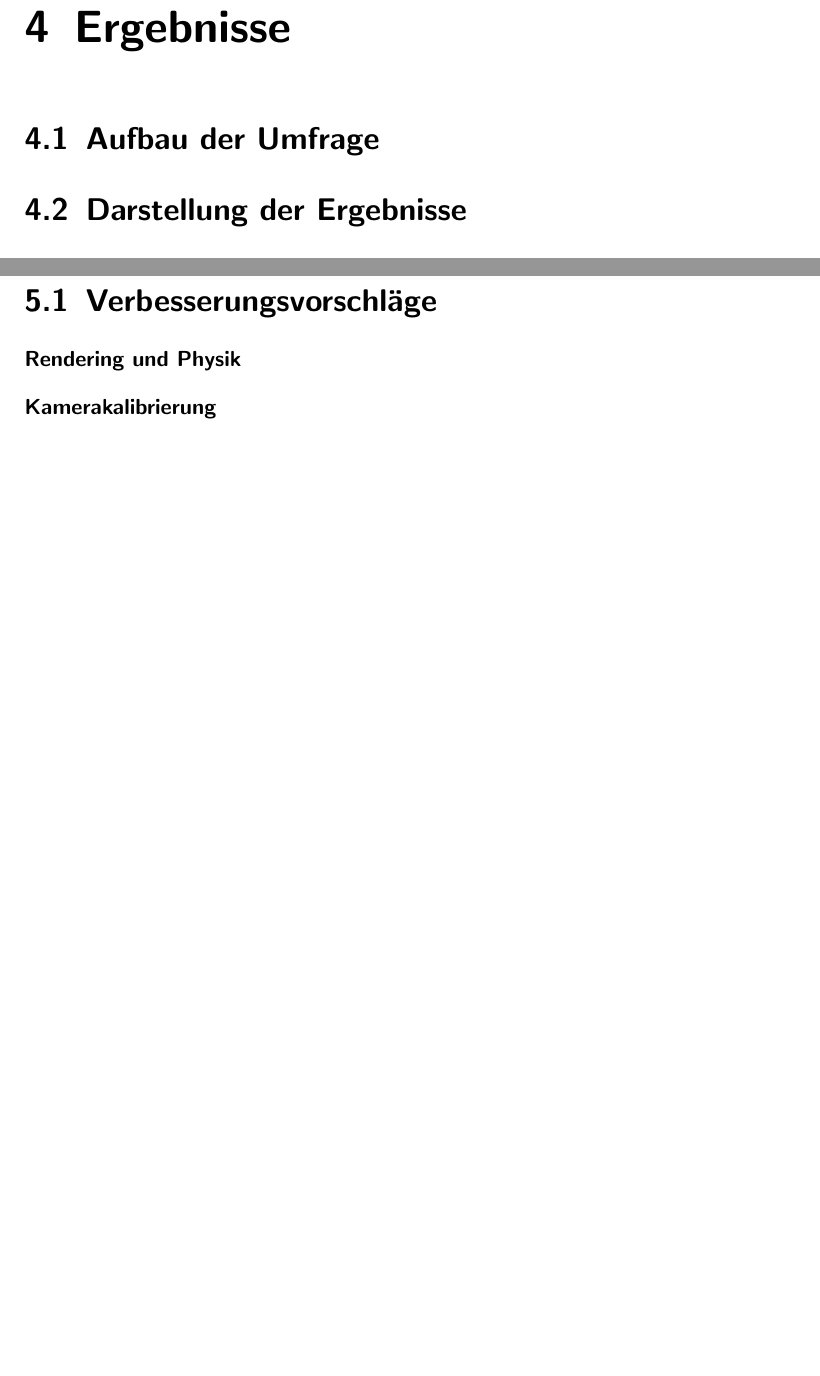
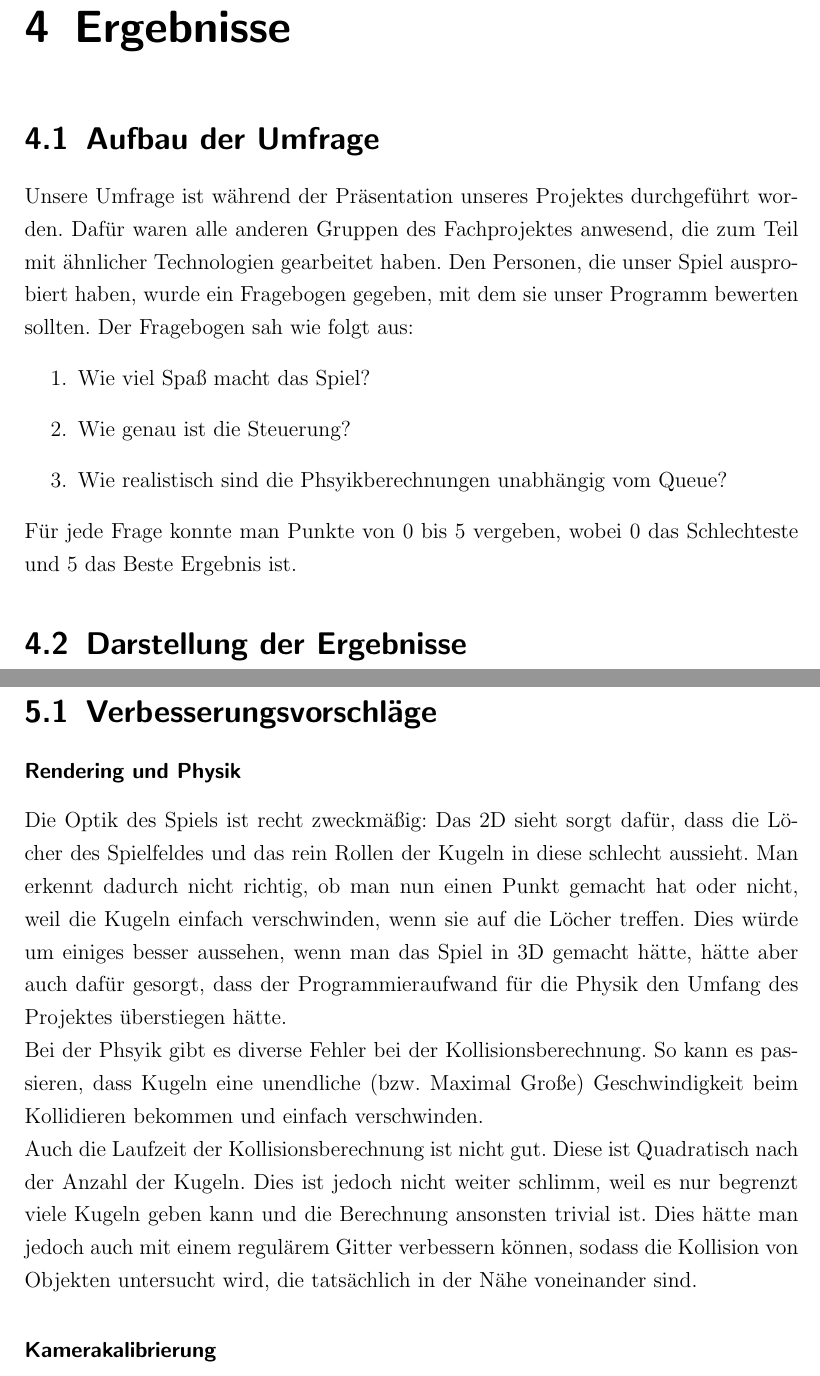
Before and after one commit to Peasman/AR_Billiard, a LaTeX book (LS7_Abschlussarbeit_de/LS7-Abschlussarbeit.tex, which reads LS7_Abschlussarbeit_de/kapitel/diskussion.tex, LS7_Abschlussarbeit_de/kapitel/kapitel3.tex): two parts of pages 29 and 31 of 33 before the commit and two parts of pages 29 and 31 of 35 after it, joined at a grey line, cut so that both start at the same text, the shorter picture padded with empty space. Compiled offline with pdfLaTeX.

Commit message:
Mein Diskussionsteil + Änderungen an problemstellung

```diff
--- a/LS7_Abschlussarbeit_de/kapitel/diskussion.tex
+++ b/LS7_Abschlussarbeit_de/kapitel/diskussion.tex
@@ -6,8 +6,10 @@ In diesem Kapitel soll die entwickelte Lösung kritisch betrachtet werden. Dabei
 \section{Verbesserungsvorschläge}
 
 \subsubsection{Rendering und Physik}
-
-\subsubsection{Kamerakalibrierung}
+Die Optik des Spiels ist recht zweckmäßig: Das 2D sieht sorgt dafür, dass die Löcher des Spielfeldes und das  rein Rollen der Kugeln in diese schlecht aussieht. Man erkennt dadurch nicht richtig, ob man nun einen Punkt gemacht hat oder nicht, weil die Kugeln einfach verschwinden, wenn sie auf die Löcher treffen. Dies würde um einiges besser aussehen, wenn man das Spiel in 3D gemacht hätte, hätte aber auch dafür gesorgt, dass der Programmieraufwand für die Physik den Umfang des Projektes überstiegen hätte. \\
+Bei der Phsyik gibt es diverse Fehler bei der Kollisionsberechnung. So kann es passieren, dass Kugeln eine unendliche (bzw. Maximal Große) Geschwindigkeit beim Kollidieren bekommen und einfach verschwinden. \\
+Auch die Laufzeit der Kollisionsberechnung ist nicht gut. Diese ist Quadratisch nach der Anzahl der Kugeln. Dies ist jedoch nicht weiter schlimm, weil es nur begrenzt viele Kugeln geben kann und die Berechnung ansonsten trivial ist. Dies hätte man jedoch auch mit einem regulärem Gitter verbessern können, sodass die Kollision von Objekten untersucht wird, die tatsächlich in der Nähe voneinander sind.
+ \subsubsection{Kamerakalibrierung}
 Die Kalibrierung der Kamera, und damit die Erkennung des gegebenen Schachbrett-/Patternmusters bzw. deren Qualität, wird sehr durch den aktuellen Lichteinfluss, u.a. durch die Einstellungen des Beamers, auf das aufgenommene Kamerabild, beeinflusst.
 Sofern die genutzte Kamera nicht exakt scharf eingestellt ist oder das Bild zu dunkel oder zu hell wird, hat dies als direkte Folge eine unsaubere bzw. schlechte bis nicht funktionierende Kamera-Kalibrierung.
 Da in unserem Projekt für die Erkennung des bekannten Schachbrettmusters eine bereits existierende Methode der OpenCV-Bibliothek genutzt wurde, sind die zu optimierenden Möglichkeiten sehr eingeschränkt.
--- a/LS7_Abschlussarbeit_de/kapitel/kapitel3.tex
+++ b/LS7_Abschlussarbeit_de/kapitel/kapitel3.tex
@@ -6,6 +6,13 @@
 
 
 \section{Aufbau der Umfrage}
+Unsere Umfrage ist während der Präsentation unseres Projektes durchgeführt worden. Dafür waren alle anderen Gruppen des Fachprojektes anwesend, die zum Teil mit ähnlicher Technologien gearbeitet haben. Den Personen, die unser Spiel ausprobiert haben, wurde ein Fragebogen gegeben, mit dem sie unser Programm bewerten sollten. Der Fragebogen sah wie folgt aus:
+\begin{itemize}
+	\item [1.] Wie viel Spaß macht das Spiel?
+	\item [2.] Wie genau ist die Steuerung?
+	\item [3.] Wie realistisch sind die Phsyikberechnungen unabhängig vom Queue?
+\end{itemize}
+Für jede Frage konnte man Punkte von 0 bis 5 vergeben, wobei 0 das Schlechteste  und 5 das Beste Ergebnis ist.
 \section{Darstellung der Ergebnisse}
 \subsection{Benutzerfreundlichkeit}
 \subsection{Genauigkeit der Spielsteuerung}
```
Also changed, not shown: LS7_Abschlussarbeit_de/kapitel/problemstellung.tex (+3 -3 lines), Präsentation/latex-kurs/topics/rendering.tex (+2 -1 lines), LS7_Abschlussarbeit_de/LS7-Abschlussarbeit.pdf, 8 other files.
